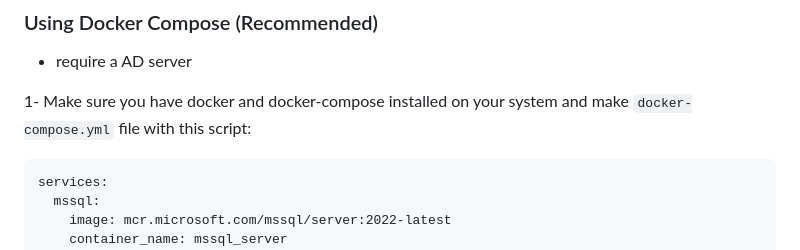
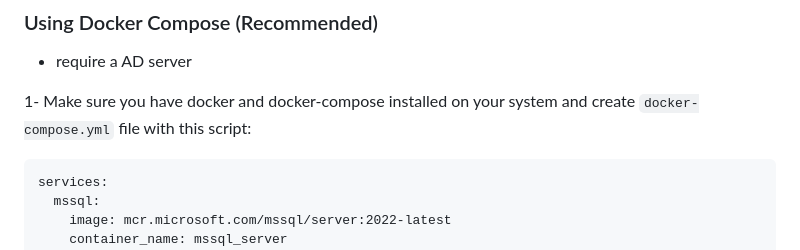
Before and after one commit to Ahmed3atef/AD_Employee, a Markdown page: README.md, the part around the change. Drawn GitHub-style.

Commit message:
Fix typo in README for Docker Compose instructions

````diff
--- a/README.md
+++ b/README.md
@@ -74,7 +74,7 @@ A Django-based web application that integrates with Microsoft Active Directory (
 - require a AD server
 
 1- Make sure you have docker and docker-compose installed on your system
-and make `docker-compose.yml` file with this script:
+and create `docker-compose.yml` file with this script:
 
 ```docker-compose
 services:
````
